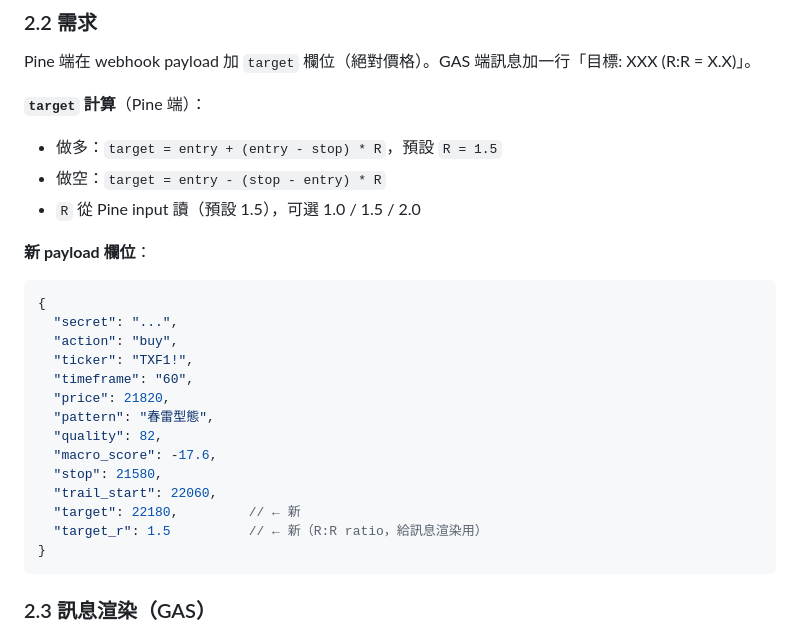
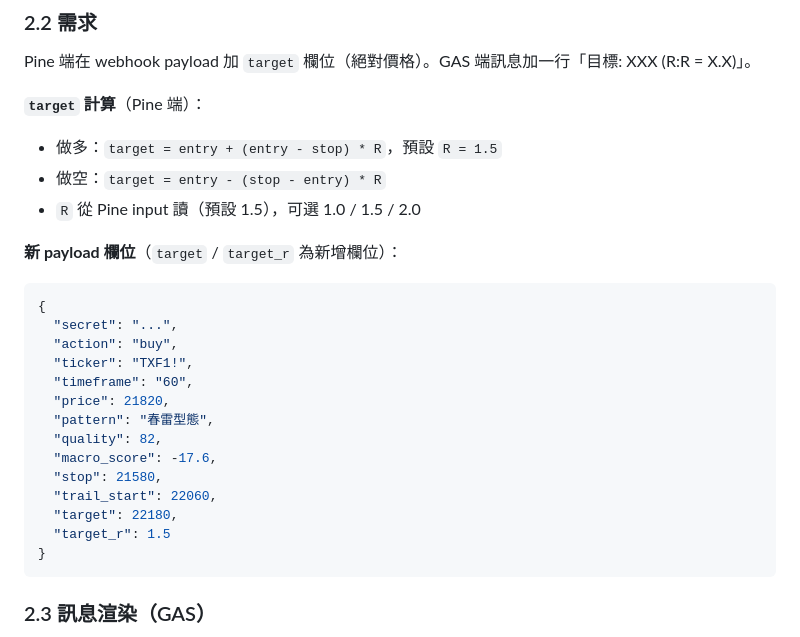
Before and after one commit to cc4wang-ui/Auto-trade, a Markdown page: docs/telegram-bot-wf234-dispatch.md, the part around the change. Drawn GitHub-style.

Commit message:
Fix invalid JSON block in dispatch spec (drop inline // comments)

````diff
--- a/docs/telegram-bot-wf234-dispatch.md
+++ b/docs/telegram-bot-wf234-dispatch.md
@@ -164,7 +164,7 @@ Pine 端在 webhook payload 加 `target` 欄位（絕對價格）。GAS 端訊
 - 做空：`target = entry - (stop - entry) * R`
 - `R` 從 Pine input 讀（預設 1.5），可選 1.0 / 1.5 / 2.0
 
-**新 payload 欄位**：
+**新 payload 欄位**（`target` / `target_r` 為新增欄位）：
 
 ```json
 {
@@ -178,8 +178,8 @@ Pine 端在 webhook payload 加 `target` 欄位（絕對價格）。GAS 端訊
   "macro_score": -17.6,
   "stop": 21580,
   "trail_start": 22060,
-  "target": 22180,         // ← 新
-  "target_r": 1.5          // ← 新（R:R ratio，給訊息渲染用）
+  "target": 22180,
+  "target_r": 1.5
 }
 ```
 
````
